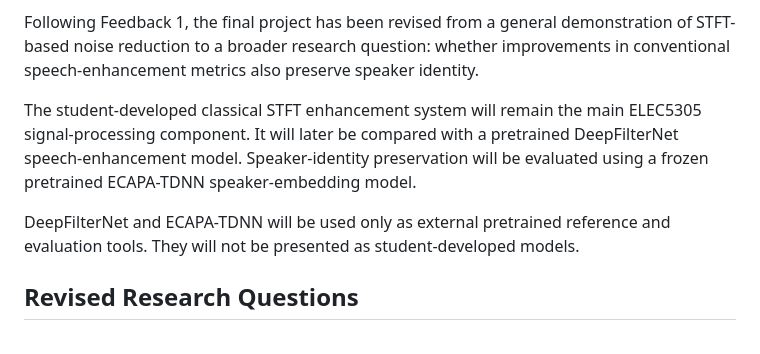
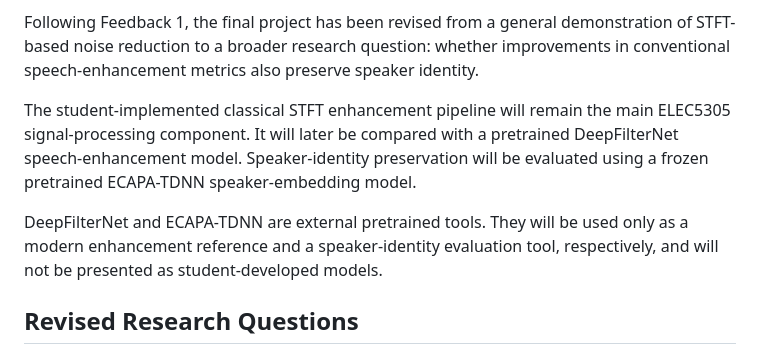
Before and after one commit to Chenx104/elec5305-speech-enhancement, a Markdown page: README.md, the part around the change. Drawn GitHub-style.

```diff
--- a/README.md
+++ b/README.md
@@ -12,9 +12,16 @@ The next stage will extend this controlled baseline toward a practical noise-est
 
 Following Feedback 1, the final project has been revised from a general demonstration of STFT-based noise reduction to a broader research question: whether improvements in conventional speech-enhancement metrics also preserve speaker identity.
 
-The student-developed classical STFT enhancement system will remain the main ELEC5305 signal-processing component. It will later be compared with a pretrained DeepFilterNet speech-enhancement model. Speaker-identity preservation will be evaluated using a frozen pretrained ECAPA-TDNN speaker-embedding model.
+The student-implemented classical STFT enhancement pipeline will remain
+the main ELEC5305 signal-processing component. It will later be compared
+with a pretrained DeepFilterNet speech-enhancement model. Speaker-identity
+preservation will be evaluated using a frozen pretrained ECAPA-TDNN
+speaker-embedding model.
 
-DeepFilterNet and ECAPA-TDNN will be used only as external pretrained reference and evaluation tools. They will not be presented as student-developed models.
+DeepFilterNet and ECAPA-TDNN are external pretrained tools. They will be
+used only as a modern enhancement reference and a speaker-identity
+evaluation tool, respectively, and will not be presented as
+student-developed models.
 
 
 ## Revised Research Questions
```
